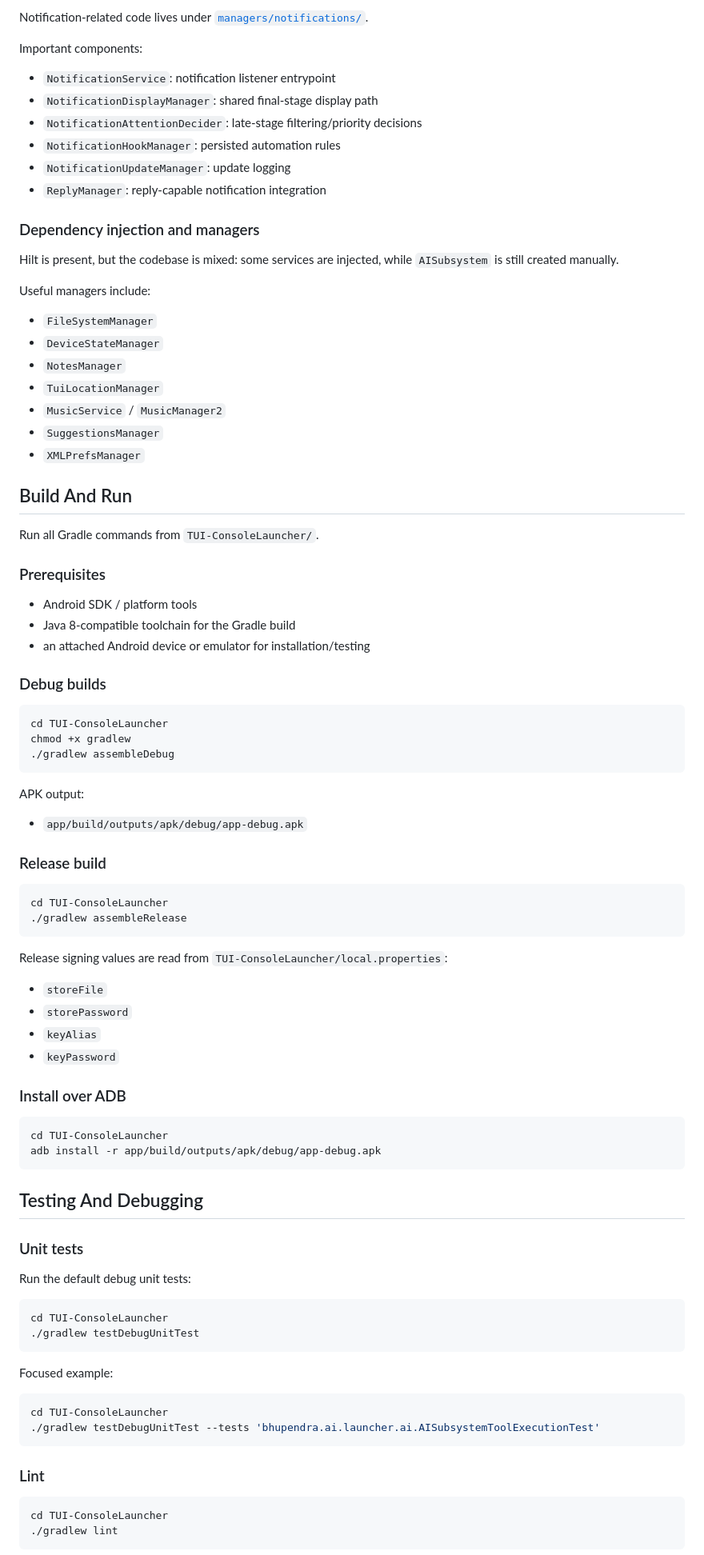
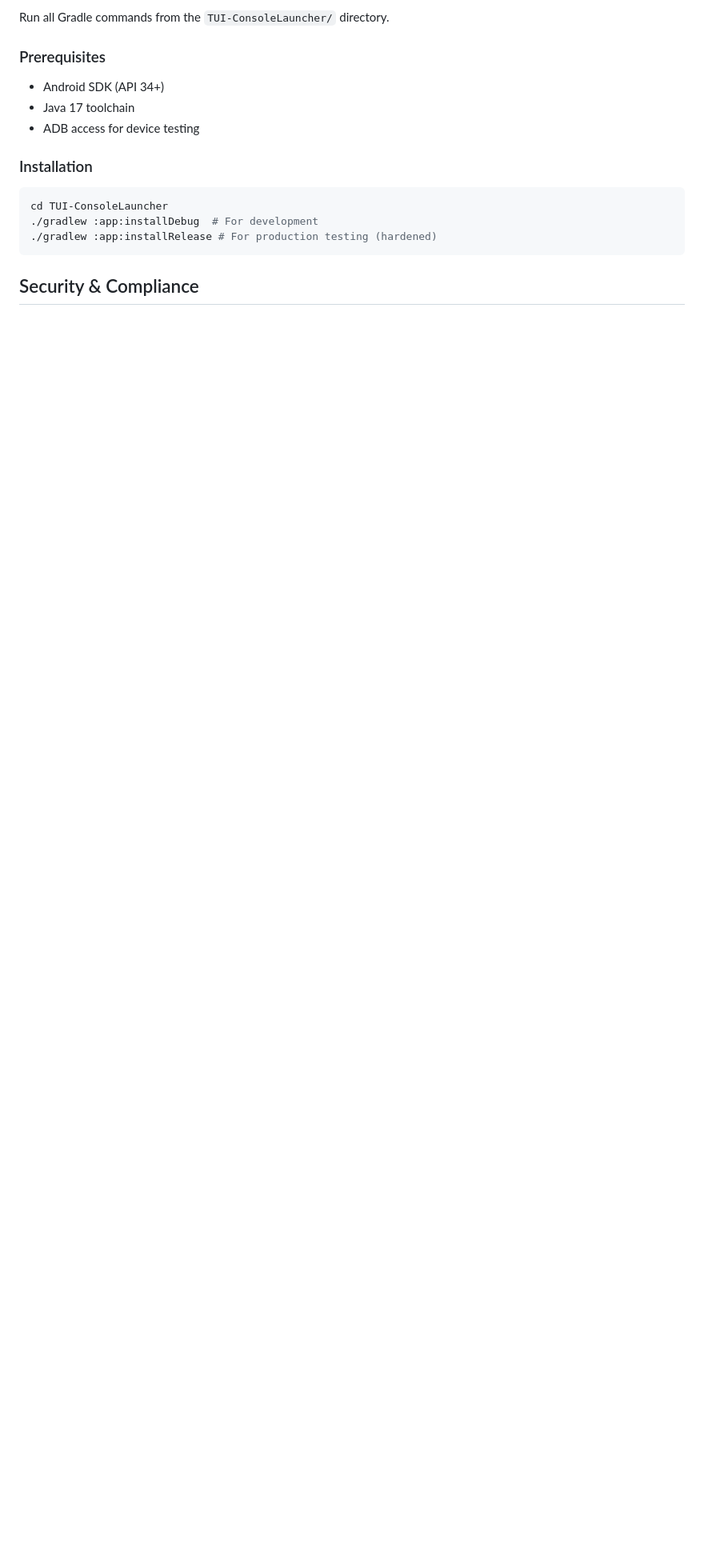
Before and after one commit to bittu101200/AI-Launcher, a Markdown page: README.md, the part around one of its changes. Shown at 80% size. Rendered like a GitHub page; blank space fills up the shorter version.

````diff
--- a/README.md
+++ b/README.md
@@ -76,93 +45,18 @@ Current built-in tool families include:
-Notification-related code lives under [`managers/notifications/`](./TUI-ConsoleLauncher/app/src/main/java/bhupendra/ai/launcher/managers/notifications/).
-
-Important components:
-
-- `NotificationService`: notification listener entrypoint
-- `NotificationDisplayManager`: shared final-stage display path
-- `NotificationAttentionDecider`: late-stage filtering/priority decisions
-- `NotificationHookManager`: persisted automation rules
-- `NotificationUpdateManager`: update logging
-- `ReplyManager`: reply-capable notification integration
-
-### Dependency injection and managers
-
-Hilt is present, but the codebase is mixed: some services are injected, while `AISubsystem` is still created manually.
-
-Useful managers include:
-
-- `FileSystemManager`
-- `DeviceStateManager`
-- `NotesManager`
-- `TuiLocationManager`
-- `MusicService` / `MusicManager2`
-- `SuggestionsManager`
-- `XMLPrefsManager`
-
-## Build And Run
-
-Run all Gradle commands from `TUI-ConsoleLauncher/`.
+Run all Gradle commands from the `TUI-ConsoleLauncher/` directory.
 
 ### Prerequisites
 
-- Android SDK / platform tools
-- Java 8-compatible toolchain for the Gradle build
-- an attached Android device or emulator for installation/testing
+- Android SDK (API 34+)
+- Java 17 toolchain
+- ADB access for device testing
 
-### Debug builds
+### Installation
 
 ```bash
 cd TUI-ConsoleLauncher
-chmod +x gradlew
-./gradlew assembleDebug
+./gradlew :app:installDebug  # For development
+./gradlew :app:installRelease # For production testing (hardened)
 ```
 
-APK output:
+## Security & Compliance
 
-- `app/build/outputs/apk/debug/app-debug.apk`
-
-### Release build
-
-```bash
-cd TUI-ConsoleLauncher
-./gradlew assembleRelease
-```
-
-Release signing values are read from `TUI-ConsoleLauncher/local.properties`:
-
-- `storeFile`
-- `storePassword`
-- `keyAlias`
-- `keyPassword`
-
-### Install over ADB
-
-```bash
-cd TUI-ConsoleLauncher
-adb install -r app/build/outputs/apk/debug/app-debug.apk
-```
-
-## Testing And Debugging
-
-### Unit tests
-
-Run the default debug unit tests:
-
-```bash
-cd TUI-ConsoleLauncher
-./gradlew testDebugUnitTest
-```
-
-Focused example:
-
-```bash
-cd TUI-ConsoleLauncher
-./gradlew testDebugUnitTest --tests 'bhupendra.ai.launcher.ai.AISubsystemToolExecutionTest'
-```
-
-### Lint
-
-```bash
-cd TUI-ConsoleLauncher
-./gradlew lint
-```
-
````
Also changed, not shown: other parts of README.md (+29 -174 lines).
